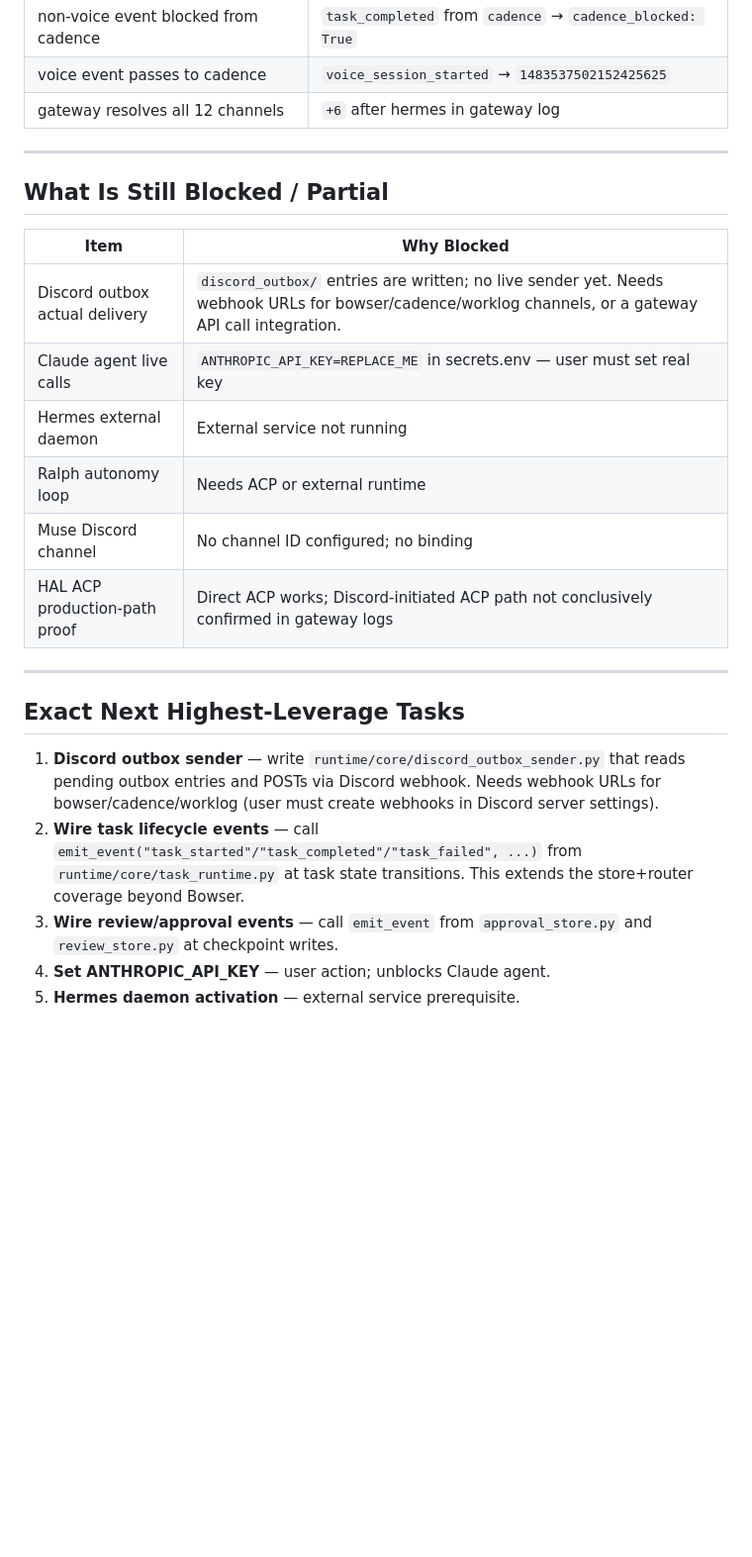
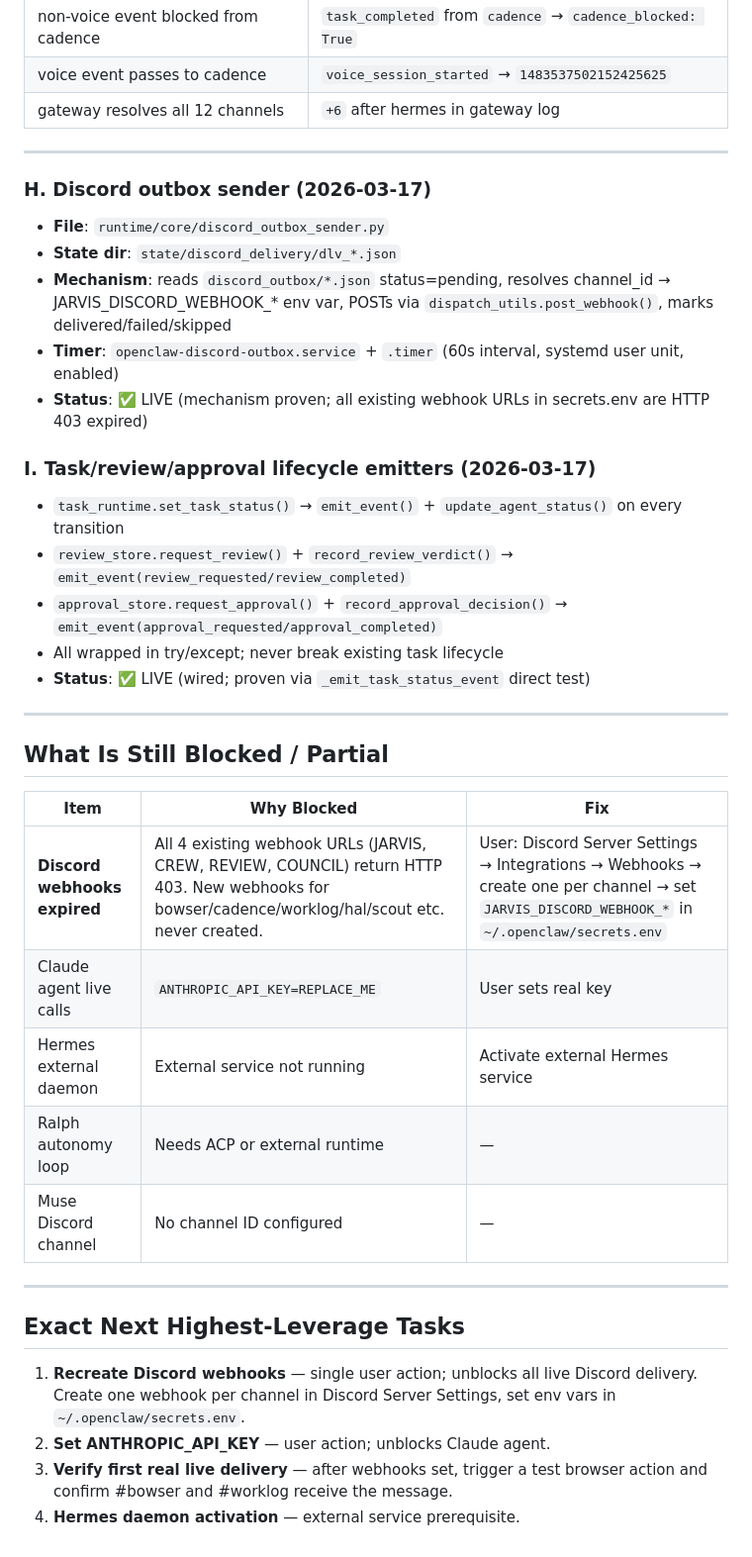
Before and after one commit to jdwebb26/JarvisOS, a Markdown page: docs/notes/live_runtime_watchboard.md, the part around the change. Shown at 99% size. Rendered like a GitHub page; blank space fills up the shorter version.

```diff
--- a/docs/notes/live_runtime_watchboard.md
+++ b/docs/notes/live_runtime_watchboard.md
@@ -90,23 +90,37 @@
 
 ---
 
+### H. Discord outbox sender (2026-03-17)
+- **File**: `runtime/core/discord_outbox_sender.py`
+- **State dir**: `state/discord_delivery/dlv_*.json`
+- **Mechanism**: reads `discord_outbox/*.json` status=pending, resolves channel_id → JARVIS_DISCORD_WEBHOOK_* env var, POSTs via `dispatch_utils.post_webhook()`, marks delivered/failed/skipped
+- **Timer**: `openclaw-discord-outbox.service` + `.timer` (60s interval, systemd user unit, enabled)
+- **Status**: ✅ LIVE (mechanism proven; all existing webhook URLs in secrets.env are HTTP 403 expired)
+
+### I. Task/review/approval lifecycle emitters (2026-03-17)
+- `task_runtime.set_task_status()` → `emit_event()` + `update_agent_status()` on every transition
+- `review_store.request_review()` + `record_review_verdict()` → `emit_event(review_requested/review_completed)`
+- `approval_store.request_approval()` + `record_approval_decision()` → `emit_event(approval_requested/approval_completed)`
+- All wrapped in try/except; never break existing task lifecycle
+- **Status**: ✅ LIVE (wired; proven via `_emit_task_status_event` direct test)
+
+---
+
 ## What Is Still Blocked / Partial
 
-| Item | Why Blocked |
-|------|-------------|
-| Discord outbox actual delivery | `discord_outbox/` entries are written; no live sender yet. Needs webhook URLs for bowser/cadence/worklog channels, or a gateway API call integration. |
-| Claude agent live calls | `ANTHROPIC_API_KEY=REPLACE_ME` in secrets.env — user must set real key |
-| Hermes external daemon | External service not running |
-| Ralph autonomy loop | Needs ACP or external runtime |
-| Muse Discord channel | No channel ID configured; no binding |
-| HAL ACP production-path proof | Direct ACP works; Discord-initiated ACP path not conclusively confirmed in gateway logs |
+| Item | Why Blocked | Fix |
+|------|-------------|-----|
+| **Discord webhooks expired** | All 4 existing webhook URLs (JARVIS, CREW, REVIEW, COUNCIL) return HTTP 403. New webhooks for bowser/cadence/worklog/hal/scout etc. never created. | User: Discord Server Settings → Integrations → Webhooks → create one per channel → set `JARVIS_DISCORD_WEBHOOK_*` in `~/.openclaw/secrets.env` |
+| Claude agent live calls | `ANTHROPIC_API_KEY=REPLACE_ME` | User sets real key |
+| Hermes external daemon | External service not running | Activate external Hermes service |
+| Ralph autonomy loop | Needs ACP or external runtime | — |
+| Muse Discord channel | No channel ID configured | — |
 
 ---
 
 ## Exact Next Highest-Leverage Tasks
 
-1. **Discord outbox sender** — write `runtime/core/discord_outbox_sender.py` that reads pending outbox entries and POSTs via Discord webhook. Needs webhook URLs for bowser/cadence/worklog (user must create webhooks in Discord server settings).
-2. **Wire task lifecycle events** — call `emit_event("task_started"/"task_completed"/"task_failed", ...)` from `runtime/core/task_runtime.py` at task state transitions. This extends the store+router coverage beyond Bowser.
-3. **Wire review/approval events** — call `emit_event` from `approval_store.py` and `review_store.py` at checkpoint writes.
-4. **Set ANTHROPIC_API_KEY** — user action; unblocks Claude agent.
-5. **Hermes daemon activation** — external service prerequisite.
+1. **Recreate Discord webhooks** — single user action; unblocks all live Discord delivery. Create one webhook per channel in Discord Server Settings, set env vars in `~/.openclaw/secrets.env`.
+2. **Set ANTHROPIC_API_KEY** — user action; unblocks Claude agent.
+3. **Verify first real live delivery** — after webhooks set, trigger a test browser action and confirm #bowser and #worklog receive the message.
+4. **Hermes daemon activation** — external service prerequisite.
```
Also changed, not shown: docs/notes/spec_feature_inventory_live_gap_2026-03-17.md (+30 -1 lines).
